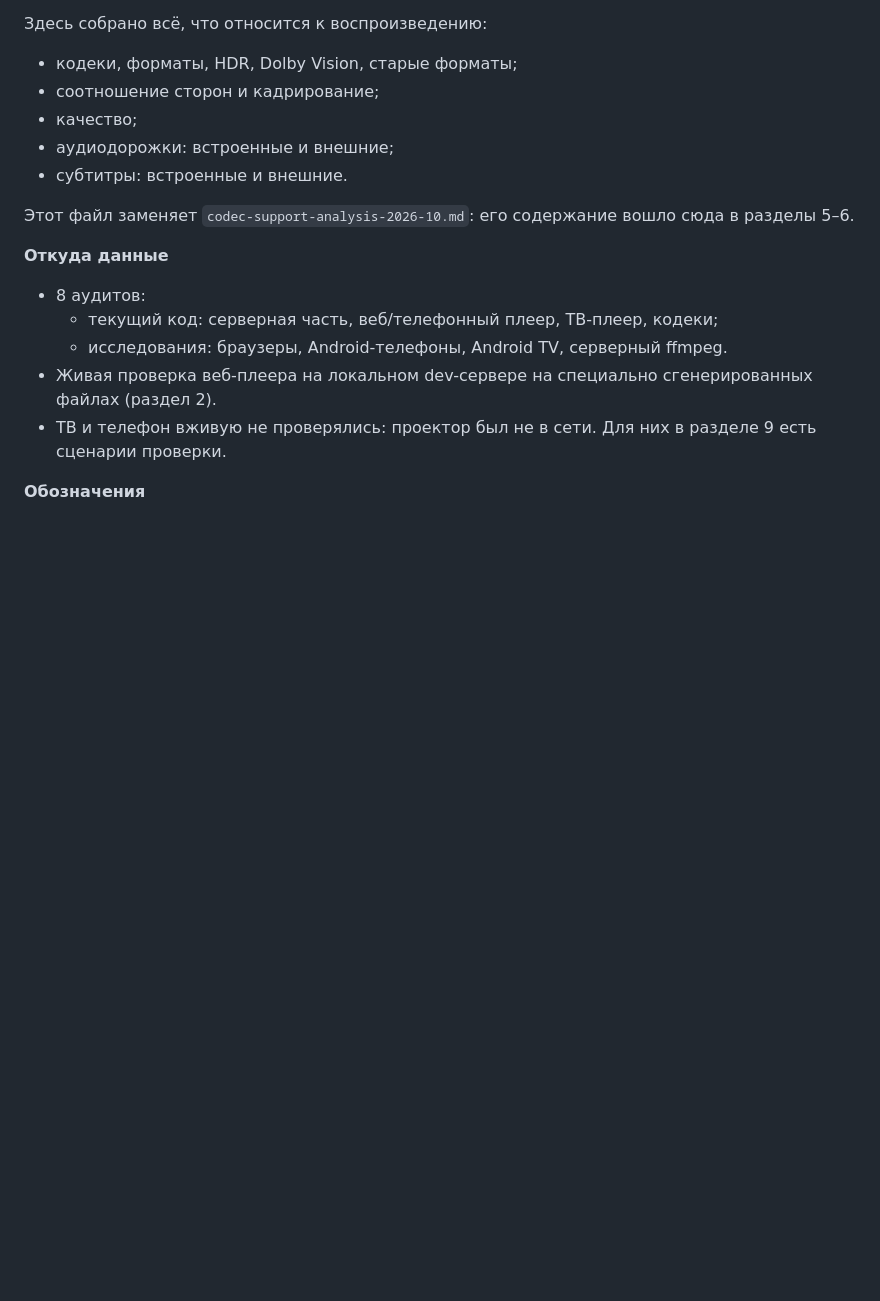
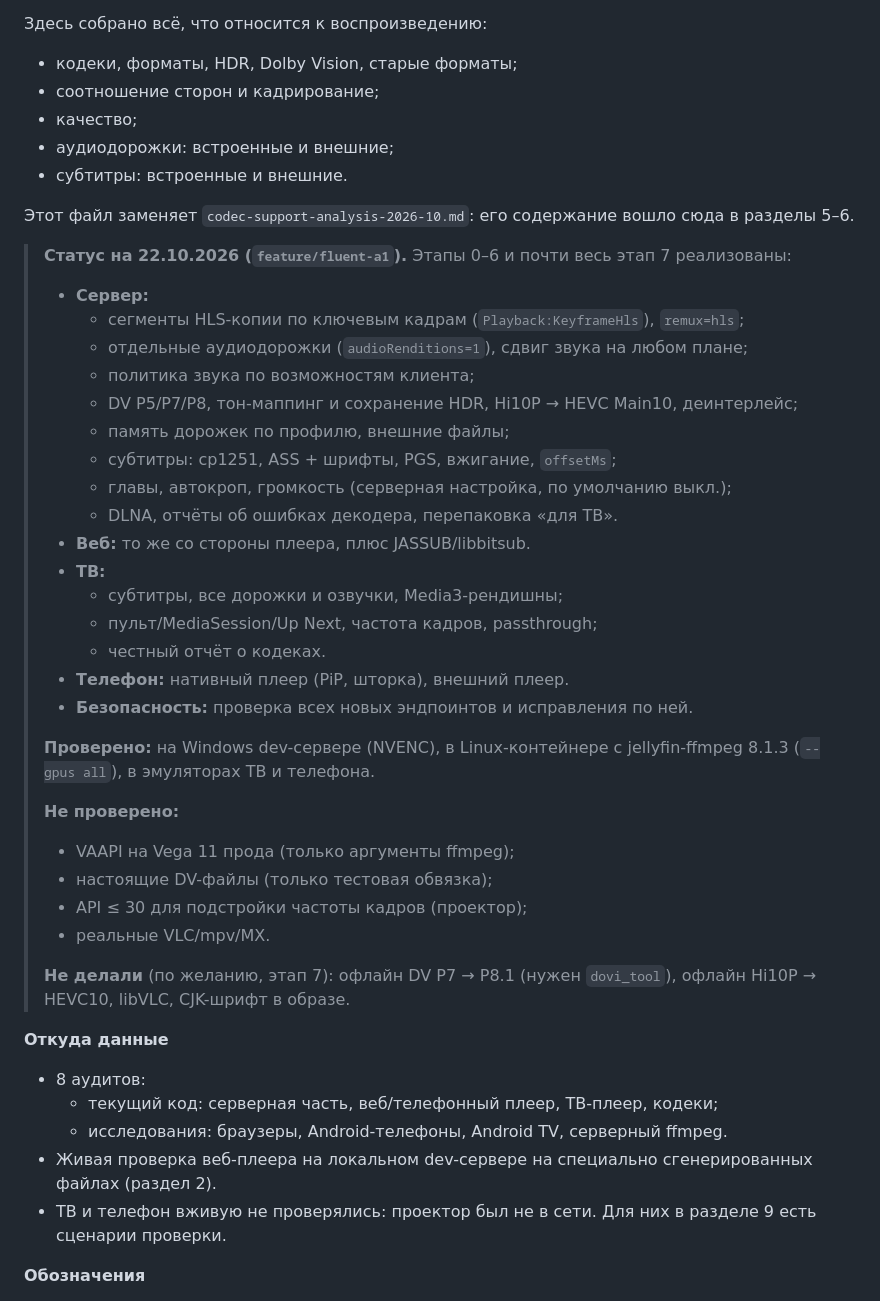
Before and after one commit to eduardpoul/Animarr, a Markdown page: docs/playback-master-plan-2026-10.md, the part around the change. GitHub-like rendering; blank space fills up the shorter version.

Commit message:
docs(playback): status summary of the master plan as of 2026-10-22
Co-Authored-By: Claude Opus 5.5 <noreply@anthropic.com>

```diff
--- a/docs/playback-master-plan-2026-10.md
+++ b/docs/playback-master-plan-2026-10.md
@@ -10,6 +10,34 @@
 - субтитры: встроенные и внешние.
 
 Этот файл заменяет `codec-support-analysis-2026-10.md`: его содержание вошло сюда в разделы 5–6.
+
+> **Статус на 22.10.2026 (`feature/fluent-a1`).** Этапы 0–6 и почти весь этап 7 реализованы:
+> - **Сервер:**
+>   - сегменты HLS-копии по ключевым кадрам (`Playback:KeyframeHls`), `remux=hls`;
+>   - отдельные аудиодорожки (`audioRenditions=1`), сдвиг звука на любом плане;
+>   - политика звука по возможностям клиента;
+>   - DV P5/P7/P8, тон-маппинг и сохранение HDR, Hi10P → HEVC Main10, деинтерлейс;
+>   - память дорожек по профилю, внешние файлы;
+>   - субтитры: cp1251, ASS + шрифты, PGS, вжигание, `offsetMs`;
+>   - главы, автокроп, громкость (серверная настройка, по умолчанию выкл.);
+>   - DLNA, отчёты об ошибках декодера, перепаковка «для ТВ».
+> - **Веб:** то же со стороны плеера, плюс JASSUB/libbitsub.
+> - **ТВ:**
+>   - субтитры, все дорожки и озвучки, Media3-рендишны;
+>   - пульт/MediaSession/Up Next, частота кадров, passthrough;
+>   - честный отчёт о кодеках.
+> - **Телефон:** нативный плеер (PiP, шторка), внешний плеер.
+> - **Безопасность:** проверка всех новых эндпоинтов и исправления по ней.
+>
+> **Проверено:** на Windows dev-сервере (NVENC), в Linux-контейнере с jellyfin-ffmpeg 8.1.3 (`--gpus all`), в эмуляторах ТВ и телефона.
+>
+> **Не проверено:**
+> - VAAPI на Vega 11 прода (только аргументы ffmpeg);
+> - настоящие DV-файлы (только тестовая обвязка);
+> - API ≤ 30 для подстройки частоты кадров (проектор);
+> - реальные VLC/mpv/MX.
+>
+> **Не делали** (по желанию, этап 7): офлайн DV P7 → P8.1 (нужен `dovi_tool`), офлайн Hi10P → HEVC10, libVLC, CJK-шрифт в образе.
 
 **Откуда данные**
 - 8 аудитов:
```
